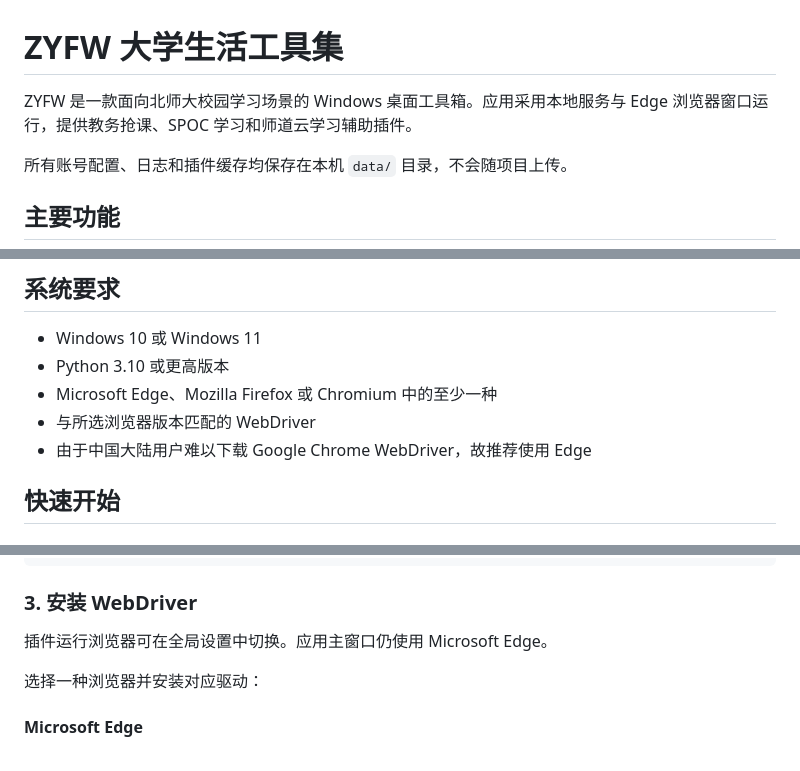
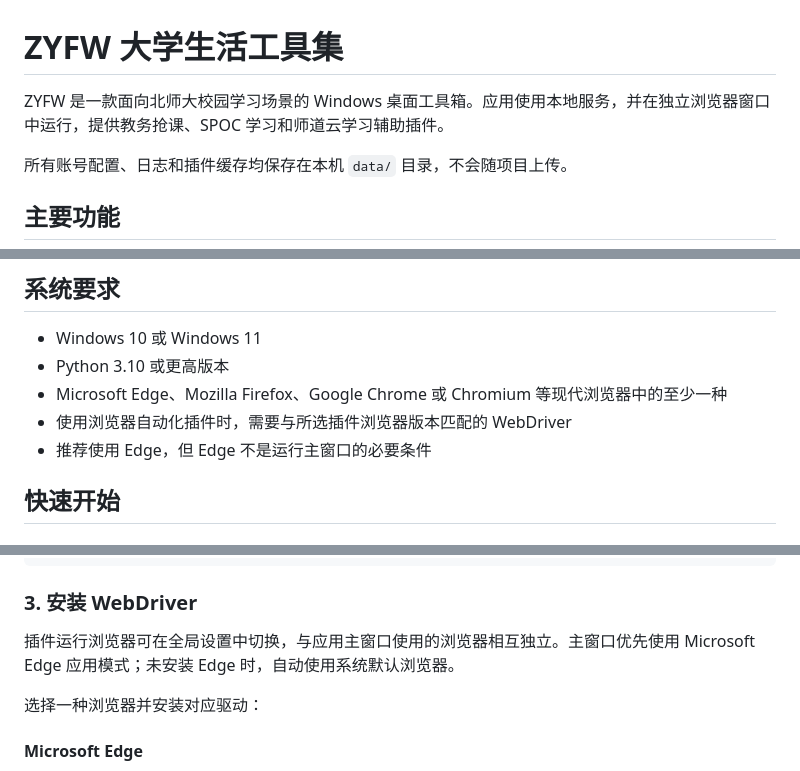
Before and after one commit to JingHT-BNU/ZYFW, a Markdown page: README.md, 3 parts joined by grey strips. Rendered like a GitHub page.

Commit message:
docs: clarify browser fallback behavior

```diff
--- a/README.md
+++ b/README.md
@@ -1,6 +1,6 @@
 # ZYFW 大学生活工具集
 
-ZYFW 是一款面向北师大校园学习场景的 Windows 桌面工具箱。应用采用本地服务与 Edge 浏览器窗口运行，提供教务抢课、SPOC 学习和师道云学习辅助插件。
+ZYFW 是一款面向北师大校园学习场景的 Windows 桌面工具箱。应用使用本地服务，并在独立浏览器窗口中运行，提供教务抢课、SPOC 学习和师道云学习辅助插件。
 
 所有账号配置、日志和插件缓存均保存在本机 `data/` 目录，不会随项目上传。
 
@@ -16,9 +16,9 @@ ZYFW 是一款面向北师大校园学习场景的 Windows 桌面工具箱。应
 
 - Windows 10 或 Windows 11
 - Python 3.10 或更高版本
-- Microsoft Edge、Mozilla Firefox 或 Chromium 中的至少一种
-- 与所选浏览器版本匹配的 WebDriver
-- 由于中国大陆用户难以下载 Google Chrome WebDriver，故推荐使用 Edge
+- Microsoft Edge、Mozilla Firefox、Google Chrome 或 Chromium 等现代浏览器中的至少一种
+- 使用浏览器自动化插件时，需要与所选插件浏览器版本匹配的 WebDriver
+- 推荐使用 Edge，但 Edge 不是运行主窗口的必要条件
 
 ## 快速开始
 
@@ -39,7 +39,7 @@ python -m venv .venv
 
 ### 3. 安装 WebDriver
 
-插件运行浏览器可在全局设置中切换。应用主窗口仍使用 Microsoft Edge。
+插件运行浏览器可在全局设置中切换，与应用主窗口使用的浏览器相互独立。主窗口优先使用 Microsoft Edge 应用模式；未安装 Edge 时，自动使用系统默认浏览器。
 
 选择一种浏览器并安装对应驱动：
 
```
Also changed, not shown: other parts of README.md (+1 -1 lines).
